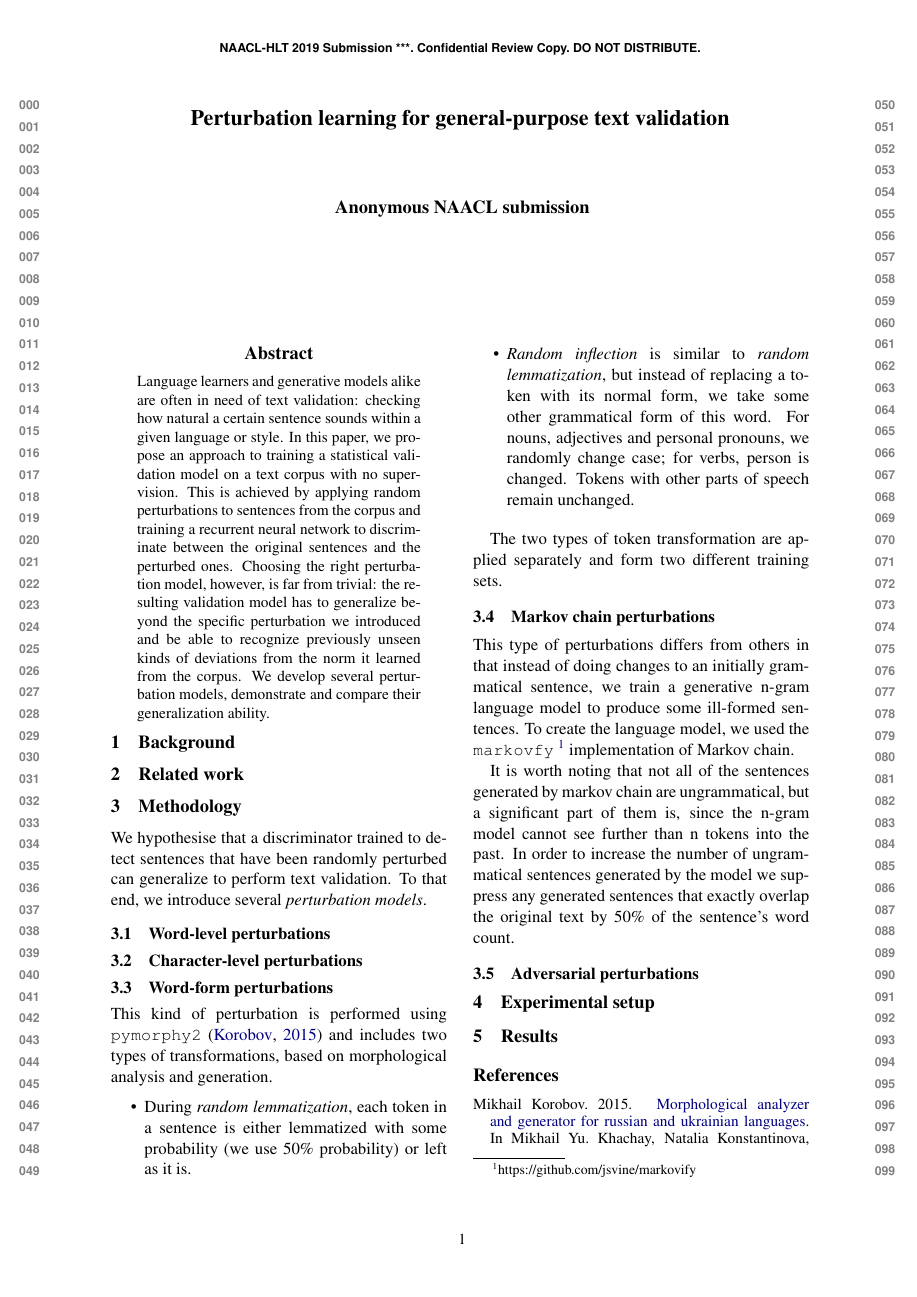
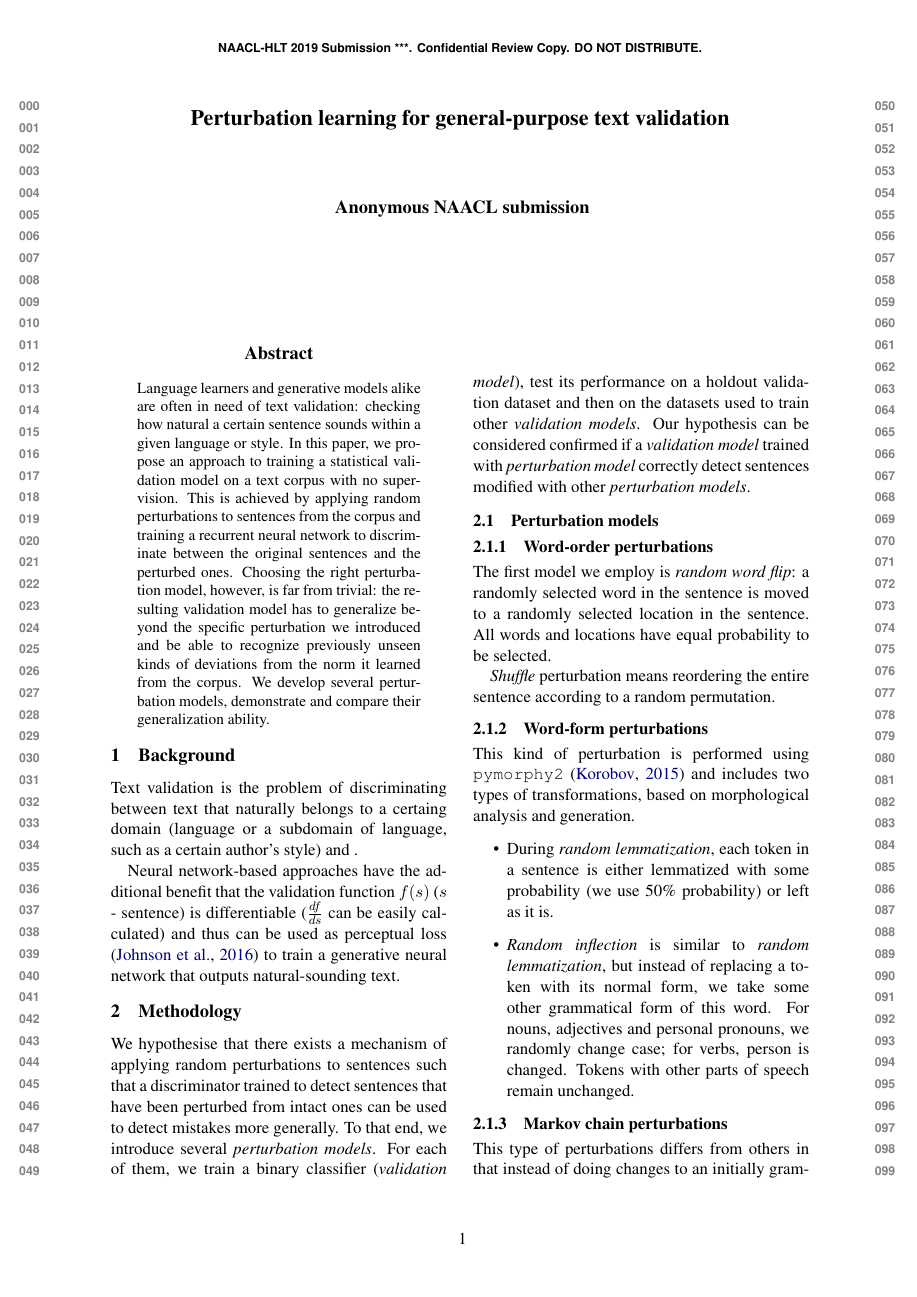
Before and after one commit to vadim0x60/perturb-validate, a LaTeX paper (reports/naacl-paper/perturb.tex): page 1 of 2. Compiled offline with pdfLaTeX.

Commit message:
Morning snapshot

```diff
--- a/reports/naacl-paper/perturb.tex
+++ b/reports/naacl-paper/perturb.tex
@@ -36,7 +36,7 @@
   Skolkovo Institute of Science and Technology\\
   3 Nobelya st., Moscow 121205 \\
   {\tt Vadim.Liventsev@skoltech.ru} \\\And
-  Mariya Shejanova \\
+  Mariya Sheyanova \\
   School of Linguistics \\
   Higher School of Economics \\
   21/4 Staraya Basmannaya Ulitsa, Moscow 105066 \\
@@ -52,22 +52,44 @@
   This is achieved by applying random perturbations to sentences from the corpus and training a recurrent neural network to discriminate between the original sentences and the perturbed ones.
   Choosing the right perturbation model, however, is far from trivial: the resulting validation model has to generalize beyond the specific perturbation we introduced and be able to recognize previously unseen kinds of deviations from the norm it learned from the corpus.
   We develop several perturbation models, demonstrate and compare their generalization ability.
-\end{abstract}\section{Background}
+\end{abstract}
+
+\section{Background}
 \label{sec:background}
 
-\section{Related work}
-\label{sec:related-work}
+Text validation is the problem of discriminating between text that naturally belongs to a certaing domain (language or a subdomain of language, such as a certain author's style) and .
+
+% Rules
+
+% Language modelling
+
+% Using mistake data
+
+% But here's why you need perturbation learning
+
+Neural network-based approaches have the additional benefit that the validation function $f(s)$ ($s$ - sentence) is differentiable ($\frac{df}{ds}$ can be easily calculated) and thus can be used as perceptual loss \cite{perceptualloss} to train a generative neural network that outputs natural-sounding text.
 
 \section{Methodology}
 \label{sec:methodology}
 
-We hypothesise that a discriminator trained to detect sentences that have been randomly perturbed can generalize to perform text validation. To that end, we introduce several \emph{perturbation models}.
+We hypothesise that there exists a mechanism of applying random perturbations to sentences such that a discriminator trained to detect sentences that have been perturbed from intact ones can be used to detect mistakes more generally.
+To that end, we introduce several \emph{perturbation models}.
+For each of them, we train a binary classifier (\emph{validation model}), test its performance on a holdout validation dataset and then on the datasets used to train other \emph{validation models}.
+Our hypothesis can be considered confirmed if a \emph{validation model} trained with \emph{perturbation model} correctly detect sentences modified with other \emph{perturbation models}.
 
-\subsection{Word-level perturbations}
+\subsection{Perturbation models}
 
-\subsection{Character-level perturbations}
+\begin{figure}
+\end{figure}
 
-\subsection{Word-form perturbations}
+\subsubsection{Word-order perturbations}
+
+The first model we employ is \emph{random word flip}: a randomly selected word in the sentence is moved to a randomly selected location in the sentence.
+All words and locations have equal probability to be selected.
+
+\emph{Shuffle} perturbation means reordering the entire sentence according to a random permutation.
+
+\subsubsection{Word-form perturbations}
 
 This kind of perturbation is performed using \texttt{pymorphy2} \cite{pymorphy2} and includes two types of transformations, based on morphological analysis and generation.
 
@@ -76,15 +98,13 @@ This kind of perturbation is performed using \texttt{pymorphy2} \cite{pymorphy2}
     \item \emph{Random inflection} is similar to \emph{random lemmatization}, but instead of replacing a token with its normal form, we take some other grammatical form of this word. For nouns, adjectives and personal pronouns, we randomly change case; for verbs, person is changed. Tokens with other parts of speech remain unchanged.
 \end{itemize}
 
-The two types of token transformation are applied separately and form two different training sets.
-
-\subsection{Markov chain perturbations}
+\subsubsection{Markov chain perturbations}
 
 This type of perturbations differs from others in that instead of doing changes to an initially grammatical sentence, we train a generative n-gram language model to produce some ill-formed sentences. To create the language model, we used the \texttt{markovfy} \footnote{https://github.com/jsvine/markovify} implementation of Markov chain.
 
 It is worth noting that not all of the sentences generated by markov chain are ungrammatical, but a significant part of them is, since the n-gram model cannot see further than n tokens into the past. In order to increase the number of ungrammatical sentences generated by the model we suppress any generated sentences that exactly overlap the original text by 50\% of the sentence's word count.
 
-\subsection{Adversarial perturbations}
+\subsection{Validation model}
 
 \section{Experimental setup}
 \label{sec:setup}
```
Also changed, not shown: references/refs.bib (+31 -2 lines), reports/naacl-paper/perturb.pdf.
